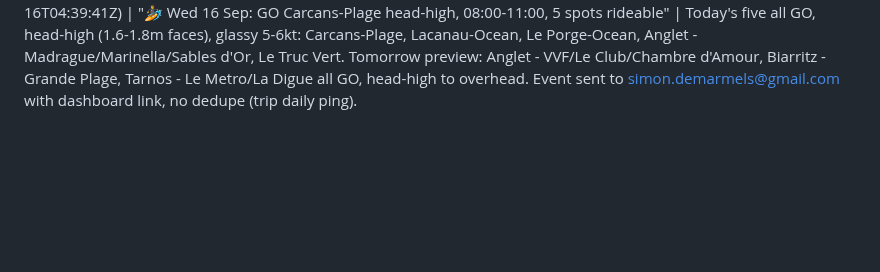
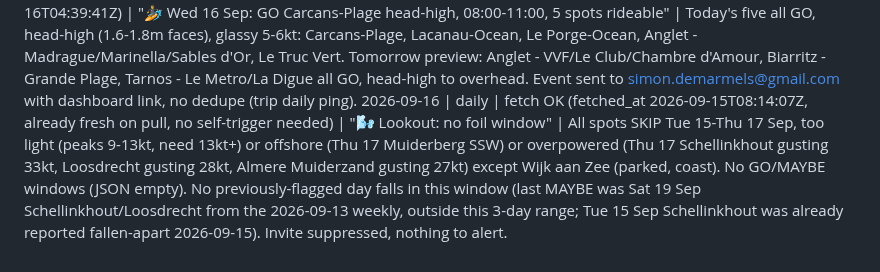
Before and after one commit to SD4444/wendy-foils, a Markdown page: logs/runs.md, the part around the change. Rendered like a GitHub page; blank space fills up the shorter version.

Commit message:
Wendy: daily run 2026-09-16

```diff
--- a/logs/runs.md
+++ b/logs/runs.md
@@ -89,3 +89,4 @@
 2026-09-15 | surf | fetch stale, self-triggered via curl workflow_dispatch (mode=surf; fetch was still 2026-09-14, took ~9min end to end, landed on the 9th poll of ~60s, fetched_at 2026-09-15T04:41:59Z) | "🏄 Tue 15 Sep: MAYBE Carcans-Plage waist-high, 08:00-11:00, 5 spots rideable" | Today's five all MAYBE, waist-high (1.0m faces) 08:00-11:00, glassy: Carcans-Plage, Lacanau-Ocean, Le Porge-Ocean, La Jenny, La Garonne / Le Petit Train. Tomorrow preview: Lacanau-Ocean/Carcans-Plage/Moliets GO, head-high. Event sent to simon.demarmels@gmail.com with dashboard link, no dedupe (trip daily ping).
 2026-09-15 | daily | fetch stale, self-triggered via mcp__github__actions_run_trigger (workflow_dispatch, run 34931284439; fetch was still 2026-09-14, took ~25min end to end on the "Run forecast engine" step, landed on the 22nd poll of ~60s combined across two watch cycles, fetched_at 2026-09-15T05:06:24Z) | "🌬️ Lookout: no foil window" | All spots SKIP Tue 15-Thu 17 Sep, too light (peaks 8-13kt, need 13kt+) or offshore (Thu 17 Muiderberg SSW) or overpowered (Thu 17 Schellinkhout gusting 29kt) except Wijk aan Zee (parked, coast). No new GO/MAYBE windows (JSON empty). Tue 15 Sep Schellinkhout MAYBE, flagged yesterday (2026-09-14, models split HARMONIE ~11kt vs GFS ~15kt), has FALLEN APART: today's read has it back to SKIP, peak only ~12kt (GFS dropped to 12kt, no longer in band). Invite sent to simon.demarmels@gmail.com with a fallen-apart callout box and dashboard link.
 2026-09-16 | surf | fetch stale, self-triggered via mcp__github__actions_run_trigger (workflow_dispatch, mode=surf; fetch was still 2026-09-15, took ~7min end to end, landed on the 7th poll of ~60s, fetched_at 2026-09-16T04:39:41Z) | "🏄 Wed 16 Sep: GO Carcans-Plage head-high, 08:00-11:00, 5 spots rideable" | Today's five all GO, head-high (1.6-1.8m faces), glassy 5-6kt: Carcans-Plage, Lacanau-Ocean, Le Porge-Ocean, Anglet - Madrague/Marinella/Sables d'Or, Le Truc Vert. Tomorrow preview: Anglet - VVF/Le Club/Chambre d'Amour, Biarritz - Grande Plage, Tarnos - Le Metro/La Digue all GO, head-high to overhead. Event sent to simon.demarmels@gmail.com with dashboard link, no dedupe (trip daily ping).
+2026-09-16 | daily | fetch OK (fetched_at 2026-09-15T08:14:07Z, already fresh on pull, no self-trigger needed) | "🌬️ Lookout: no foil window" | All spots SKIP Tue 15-Thu 17 Sep, too light (peaks 9-13kt, need 13kt+) or offshore (Thu 17 Muiderberg SSW) or overpowered (Thu 17 Schellinkhout gusting 33kt, Loosdrecht gusting 28kt, Almere Muiderzand gusting 27kt) except Wijk aan Zee (parked, coast). No GO/MAYBE windows (JSON empty). No previously-flagged day falls in this window (last MAYBE was Sat 19 Sep Schellinkhout/Loosdrecht from the 2026-09-13 weekly, outside this 3-day range; Tue 15 Sep Schellinkhout was already reported fallen-apart 2026-09-15). Invite suppressed, nothing to alert.
```
